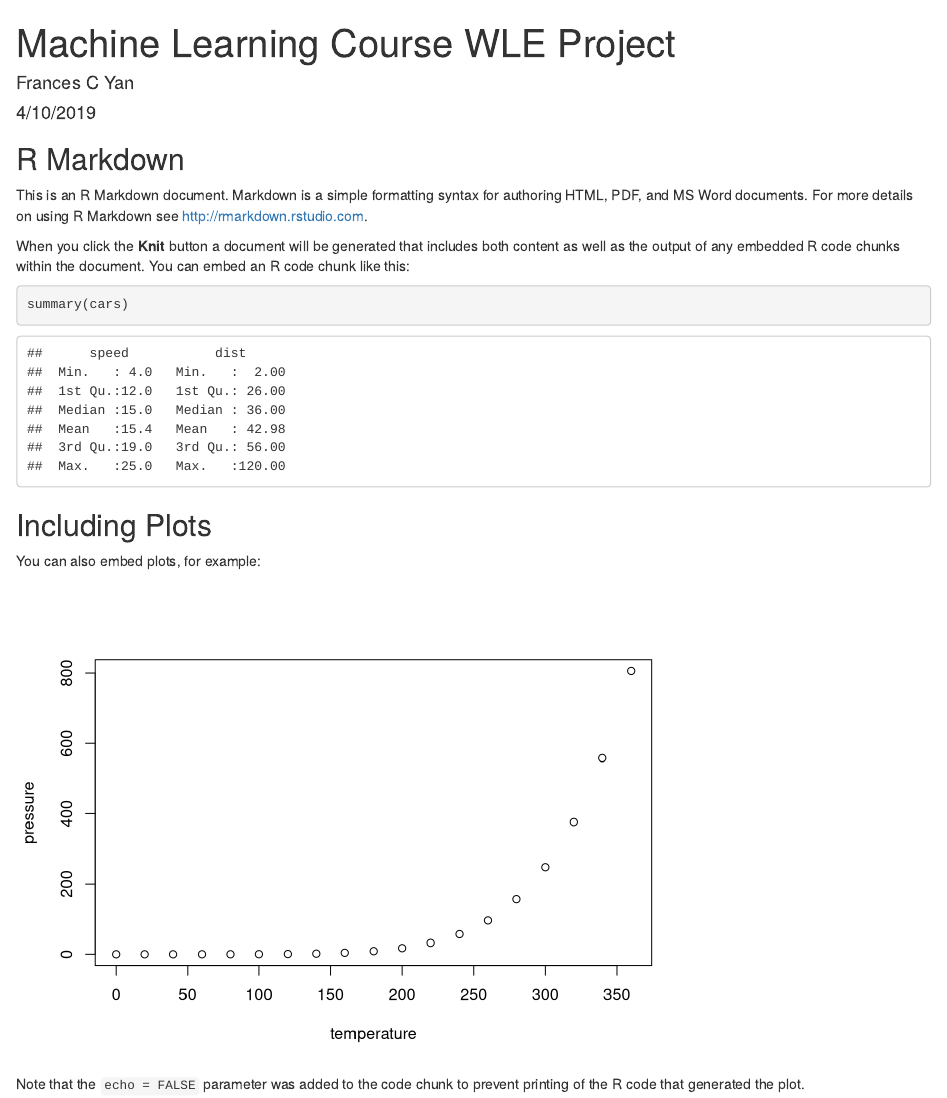
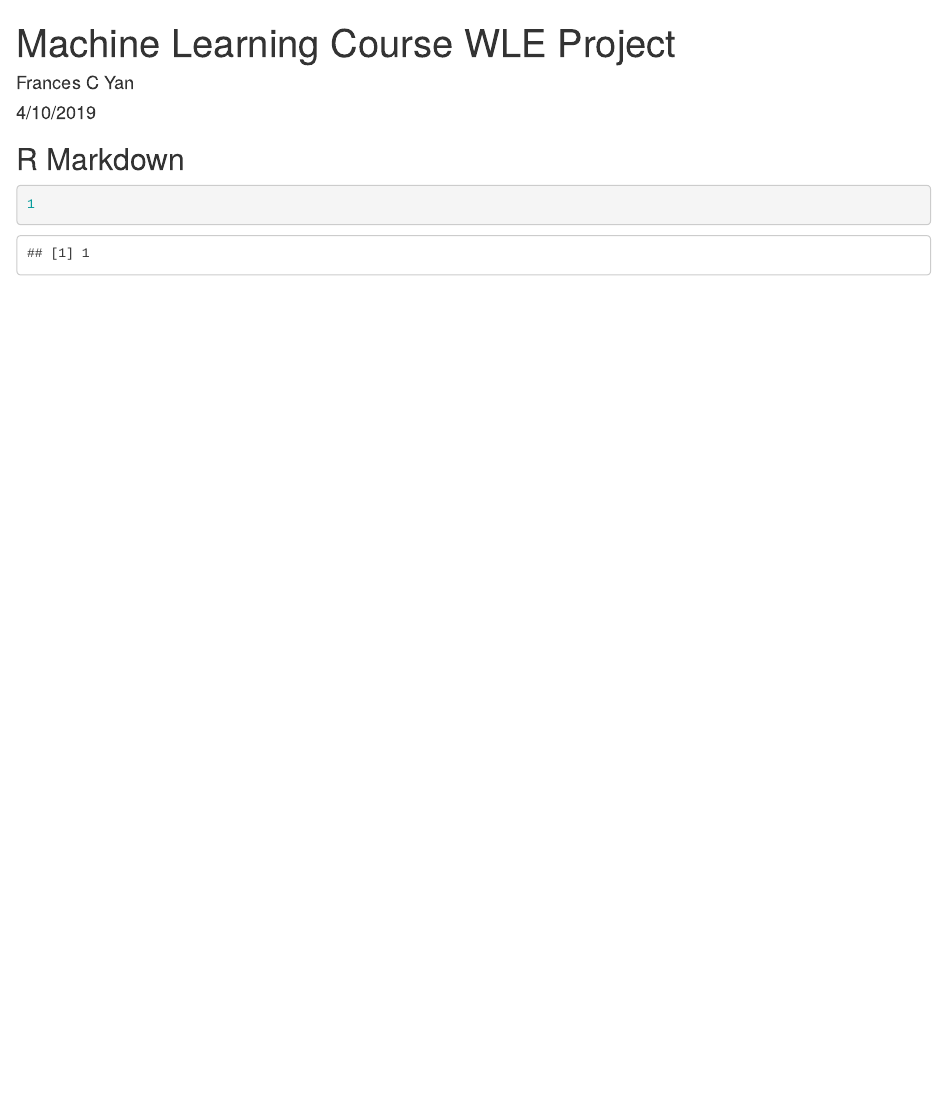
Before and after one commit to francescyan/MachineLearningWLEProject, an R Markdown document (index.Rmd): the page in a window 1100 px wide, from its top. Rendered offline with R 4.5, knitr and Pandoc, with nearby package versions.

Commit message:
getting familar with update .rmd & commit to git

````diff
--- a/index.Rmd
+++ b/index.Rmd
@@ -11,20 +11,6 @@ knitr::opts_chunk$set(echo = TRUE)
 
 ## R Markdown
 
-This is an R Markdown document. Markdown is a simple formatting syntax for authoring HTML, PDF, and MS Word documents. For more details on using R Markdown see <http://rmarkdown.rstudio.com>.
-
-When you click the **Knit** button a document will be generated that includes both content as well as the output of any embedded R code chunks within the document. You can embed an R code chunk like this:
-
-```{r cars}
-summary(cars)
+```{r show1}
+1
 ```
-
-## Including Plots
-
-You can also embed plots, for example:
-
-```{r pressure, echo=FALSE}
-plot(pressure)
-```
-
-Note that the `echo = FALSE` parameter was added to the code chunk to prevent printing of the R code that generated the plot.
````
Also changed, not shown: index.html.
